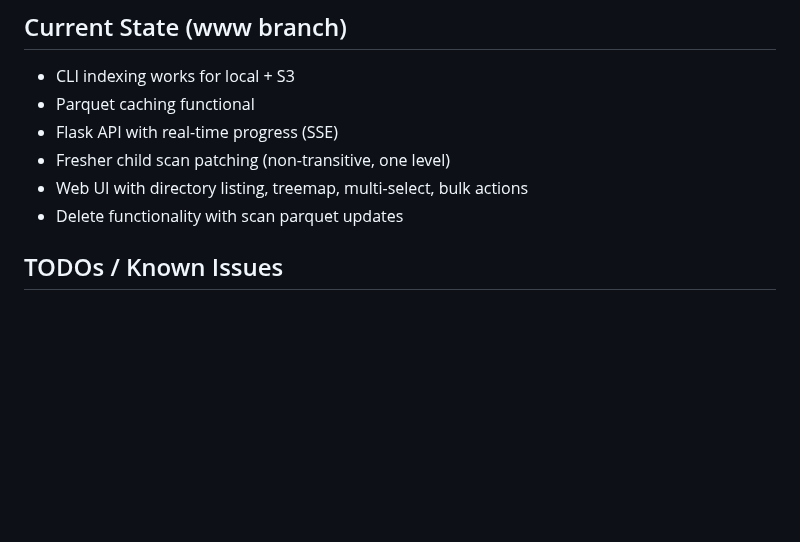
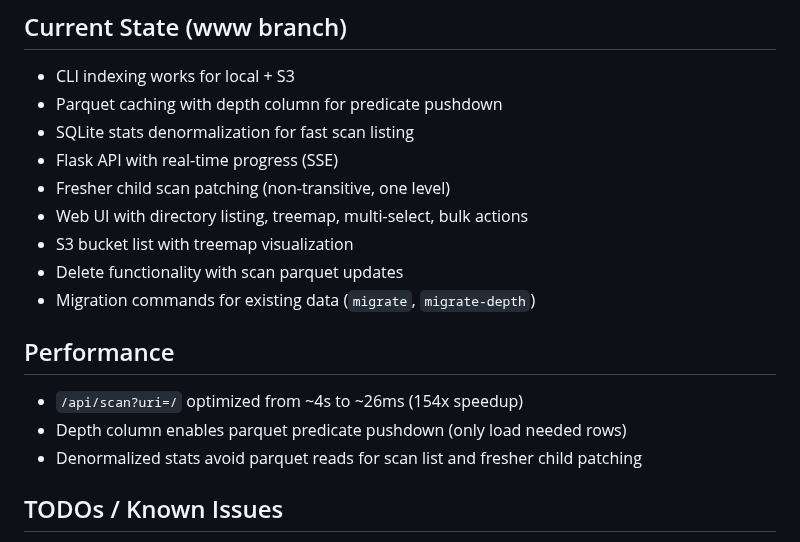
Before and after one commit to runsascoded/disk-tree, a Markdown page: CLAUDE.md, the part around one of its changes. Rendered like a GitHub page; blank space fills up the shorter version.

```diff
--- a/CLAUDE.md
+++ b/CLAUDE.md
@@ -118,11 +129,20 @@ Test fixtures in `tests/data/` (mock gfind/s3 output → expected parquet).
 ## Current State (www branch)
 
 - CLI indexing works for local + S3
-- Parquet caching functional
+- Parquet caching with depth column for predicate pushdown
+- SQLite stats denormalization for fast scan listing
 - Flask API with real-time progress (SSE)
 - Fresher child scan patching (non-transitive, one level)
 - Web UI with directory listing, treemap, multi-select, bulk actions
+- S3 bucket list with treemap visualization
 - Delete functionality with scan parquet updates
+- Migration commands for existing data (`migrate`, `migrate-depth`)
+
+## Performance
+
+- `/api/scan?uri=/` optimized from ~4s to ~26ms (154x speedup)
+- Depth column enables parquet predicate pushdown (only load needed rows)
+- Denormalized stats avoid parquet reads for scan list and fresher child patching
 
 ## TODOs / Known Issues
 
```
Also changed, not shown: other parts of CLAUDE.md (+20 -9 lines).
